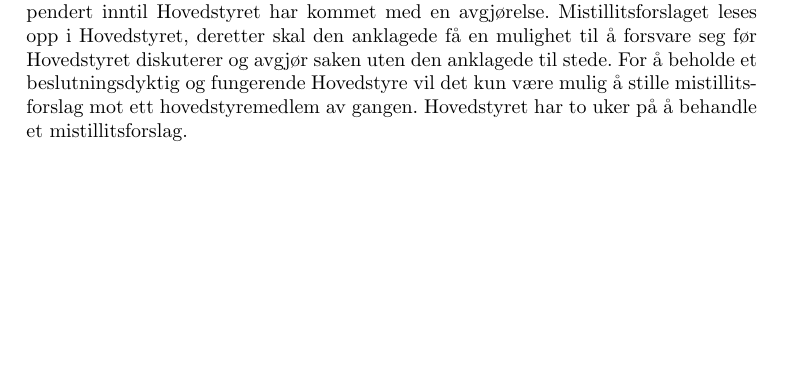
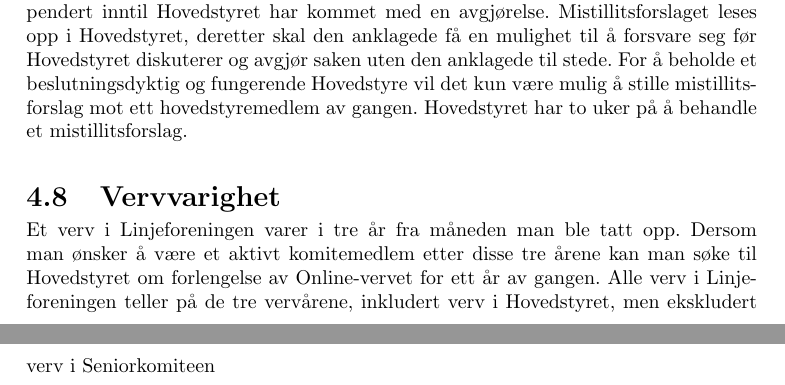
Before and after one commit to vikre/Onlines_Vedtekter, a LaTeX document (vedtekter.tex, which reads paragrafer/strukturLedelseOgOrganisasjon.tex): part of page 14 of 18 before the commit and two parts of pages 14 and 15 of 19 after it, the two joined at a grey line, cut so that both start at the same text, the shorter picture padded with empty space. Compiled offline with pdfLaTeX.

Commit message:
lagt til 4.8 Vervvarighet

```diff
--- a/paragrafer/strukturLedelseOgOrganisasjon.tex
+++ b/paragrafer/strukturLedelseOgOrganisasjon.tex
@@ -216,5 +216,9 @@ sittende leder av linjeforeningen \linebreak velge representanter fra Eldsteråd
 \section{Mislighold av verv}
 Om et komitemedlem eller en innehaver av linjeforeningsverv misligholder sine arbeidsoppgaver, kan ethvert medlem av linjeforeningen stille mistillitsforslag ovenfor vedkommende. Mistillitsforslaget skal leveres skriftlig til Hovedstyret, som skal behandle saken. Ved mistillitsforslag mot et hovedstyremedlem blir den anklagede suspendert inntil Hovedstyret har kommet med en avgjørelse. Mistillitsforslaget leses opp i Hovedstyret, deretter skal den anklagede få en mulighet til å forsvare seg før Hovedstyret diskuterer og avgjør saken uten den anklagede til stede. For å beholde et beslutningsdyktig og fungerende Hovedstyre vil det kun være mulig å stille mistillitsforslag mot ett hovedstyremedlem av gangen. Hovedstyret har to uker på å behandle et mistillitsforslag.
 
+
+\section{Vervvarighet}
+Et verv i Linjeforeningen varer i tre år fra måneden man ble tatt opp. Dersom man ønsker å være et aktivt komitemedlem etter disse tre årene kan man søke til Hovedstyret om forlengelse av Online-vervet for ett år av gangen. Alle verv i Linjeforeningen teller på de tre vervårene, inkludert verv i Hovedstyret, men ekskludert verv i Seniorkomiteen
+
 %--------------------------------------------
 \newpage
```
Also changed, not shown: vedtekter.pdf.
